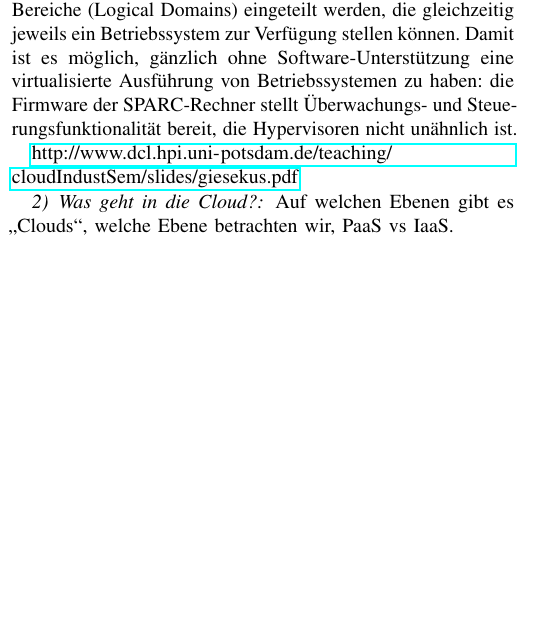
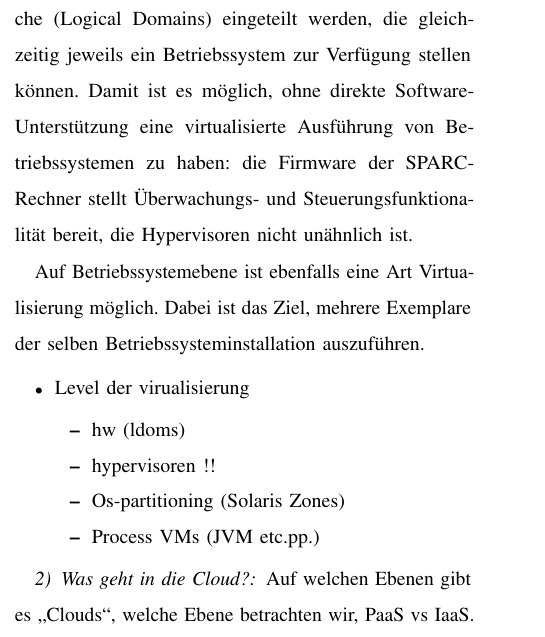
Before and after one commit to timfel/cloudpaper, a LaTeX document (FelgentreffPape_2010_Live-MigrationInVirtuellenUmgebungen.tex, which reads einfuehrung.tex): part of one column of page 1 of 5 before the commit and part of one column of page 2 of 8 after it, cut so that both start at the same text, the shorter picture padded with empty space. Compiled offline with pdfLaTeX.

Commit message:
minor changes

```diff
--- a/FelgentreffPape_2010_Live-MigrationInVirtuellenUmgebungen.tex
+++ b/FelgentreffPape_2010_Live-MigrationInVirtuellenUmgebungen.tex
@@ -1,4 +1,4 @@
-%\def\runmode{draft}
+\def\runmode{draft}
 \providecommand{\runmode}{final}
 \edef\arglist{[\runmode,journal,ngerman]}
 \expandafter\documentclass\arglist{IEEEtran}
--- a/einfuehrung.tex
+++ b/einfuehrung.tex
@@ -109,15 +109,15 @@ SPARC"'~\cite{Corporation:Oracle-VM-Serve} von Oracle vermarktet
 werden. Dabei können die Ressourcen des Rechners in logische Bereiche
 (\aclp{ldom}) eingeteilt werden, die gleichzeitig jeweils ein
 Betriebssystem zur Verfügung stellen können. Damit ist es möglich,
-gänzlich ohne Software-Unterstützung eine virtualisierte Ausführung
+ohne direkte Software-Unterstützung eine virtualisierte Ausführung
 von Betriebssystemen zu haben: die Firmware der SPARC-Rechner stellt
 Überwachungs- und Steuerungsfunktionalität bereit, die Hypervisoren
 nicht unähnlich ist.
-%% ^^Genauer
-%%
 
+Auf Betriebssystemebene ist ebenfalls eine Art Virtualisierung
+möglich. Dabei ist das Ziel, mehrere Exemplare der selben
+Betriebssysteminstallation auszuführen.
 
-\url{http://www.dcl.hpi.uni-potsdam.de/teaching/cloudIndustSem/slides/giesekus.pdf}
 \ifdraft{\begin{itemize}
 \item Level der virualisierung
   \begin{itemize}
```
